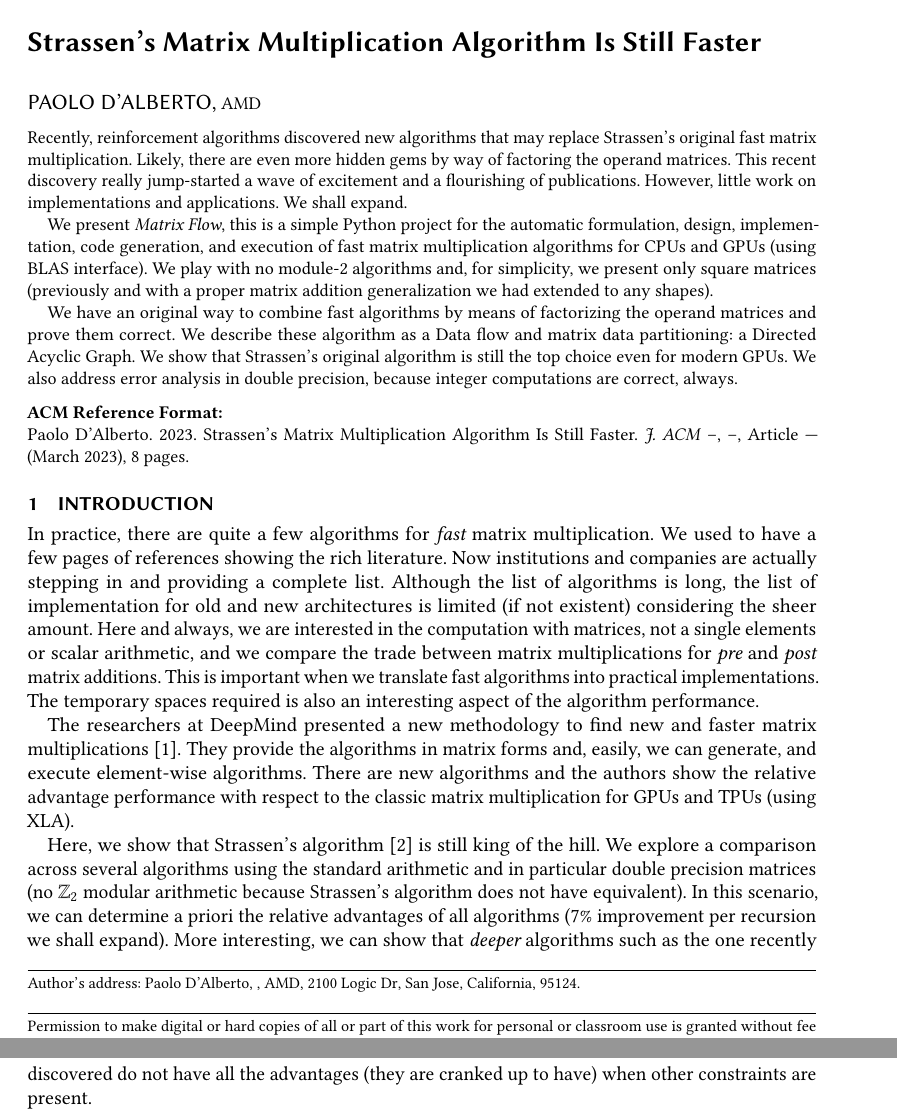
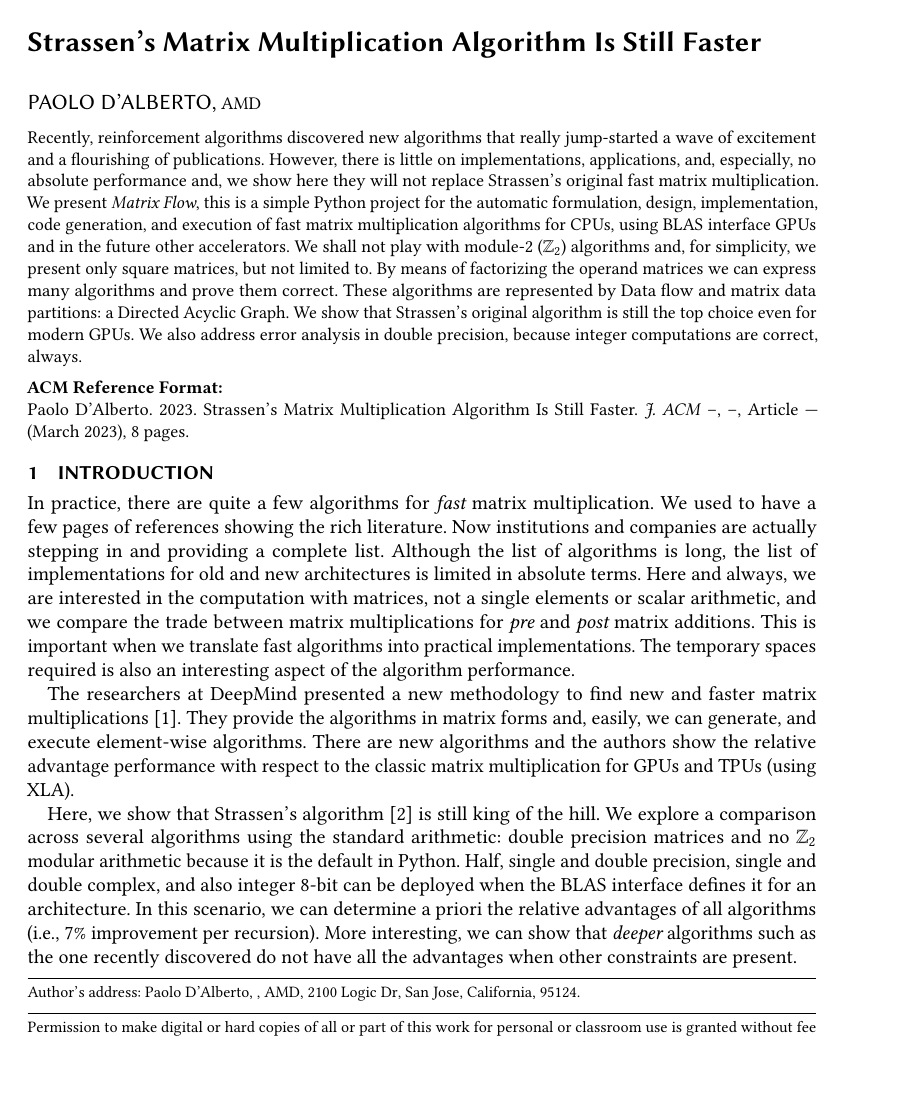
Before and after one commit to paolodalberto/MatrixFlow, a LaTeX paper (Paper/rad.tex): two parts of pages 1 and 2 of 8 before the commit and part of page 1 of 8 after it, the two joined at a grey line, cut so that both start at the same text, the shorter picture padded with empty space. Compiled offline with pdfLaTeX.

Commit message:
paper editorial

```diff
--- a/Paper/rad.tex
+++ b/Paper/rad.tex
@@ -96,27 +96,23 @@
 
 \begin{abstract}
   Recently, reinforcement algorithms discovered new algorithms that
-  may replace Strassen's original fast matrix multiplication. Likely,
-  there are even more hidden gems by way of factoring the operand
-  matrices. This recent discovery really jump-started a wave of
-  excitement and a flourishing of publications. However, little work
-  on implementations and applications. We shall expand.
-
-  We present {\em Matrix Flow}, this is a simple Python project for
-  the automatic formulation, design, implementation, code generation,
-  and execution of fast matrix multiplication algorithms for CPUs and
-  GPUs (using BLAS interface). We play with no module-2 algorithms
-  and, for simplicity, we present only square matrices (previously and
-  with a proper matrix addition generalization we had extended to any
-  shapes).
-
-  We have an original way to combine fast algorithms by means of
-  factorizing the operand matrices and prove them correct. We describe
-  these algorithm as a Data flow and matrix data partitioning: a
-  Directed Acyclic Graph. We show that Strassen's original algorithm
-  is still the top choice even for modern GPUs. We also address error
-  analysis in double precision, because integer computations are
-  correct, always.
+  really jump-started a wave of excitement and a flourishing of
+  publications. However, there is little on implementations,
+  applications, and, especially, no absolute performance and, we show
+  here they will not replace Strassen's original fast matrix
+  multiplication.  We present {\em Matrix Flow}, this is a simple
+  Python project for the automatic formulation, design,
+  implementation, code generation, and execution of fast matrix
+  multiplication algorithms for CPUs, using BLAS interface GPUs and in
+  the future other accelerators. We shall not play with module-2
+  ($\Z_2$) algorithms and, for simplicity, we present only square
+  matrices, but not limited to. By means of factorizing the operand
+  matrices we can express many algorithms and prove them
+  correct. These algorithms are represented by Data flow and matrix
+  data partitions: a Directed Acyclic Graph. We show that Strassen's
+  original algorithm is still the top choice even for modern GPUs. We
+  also address error analysis in double precision, because integer
+  computations are correct, always.
 \end{abstract}
 
 \maketitle
@@ -127,14 +123,13 @@ In practice, there are quite a few algorithms for {\em fast} matrix
 multiplication. We used to have a few pages of references showing the
 rich literature. Now institutions and companies are actually stepping
 in and providing a complete list. Although the list of algorithms is
-long, the list of implementation for old and new architectures is
-limited (if not existent) considering the sheer amount. Here and
-always, we are interested in the computation with matrices, not a
-single elements or scalar arithmetic, and we compare the trade between
-matrix multiplications for {\em pre} and {\em post} matrix additions.
-This is important when we translate fast algorithms into practical
-implementations. The temporary spaces required is also an interesting
-aspect of the algorithm performance.
+long, the list of implementations for old and new architectures is
+limited in absolute terms. Here and always, we are interested in the
+computation with matrices, not a single elements or scalar arithmetic,
+and we compare the trade between matrix multiplications for {\em pre}
+and {\em post} matrix additions.  This is important when we translate
+fast algorithms into practical implementations. The temporary spaces
+required is also an interesting aspect of the algorithm performance.
 
 
 The researchers at DeepMind presented a new methodology to find new
@@ -146,13 +141,13 @@ classic matrix multiplication for GPUs and TPUs (using XLA).
 
 Here, we show that Strassen's algorithm \cite{STRASSEN1969} is still
 king of the hill.  We explore a comparison across several algorithms
-using the standard arithmetic and in particular double precision
-matrices (no $\Z_2$ modular arithmetic because Strassen's algorithm
-does not have equivalent). In this scenario, we can determine a priori
-the relative advantages of all algorithms (7\% improvement per
-recursion we shall expand). More interesting, we can show that {\em
-  deeper} algorithms such as the one recently discovered do not have
-all the advantages (they are cranked up to have) when other
-constraints are present.
+using the standard arithmetic: double precision matrices and no $\Z_2$
+modular arithmetic because it is the default in Python. Half, single
+and double precision, single and double complex, and also integer
+8-bit can be deployed when the BLAS interface defines it for an
+architecture. In this scenario, we can determine a priori the relative
+advantages of all algorithms (i.e., 7\% improvement per
+recursion). More interesting, we can show that {\em deeper} algorithms
+such as the one recently discovered do not have all the advantages
+when other constraints are present.
 
-In the following, we present a python project that we call {\em Matrix
```
Also changed, not shown: Paper/rad.pdf, Paper/rad.tex (72 more changed lines).
